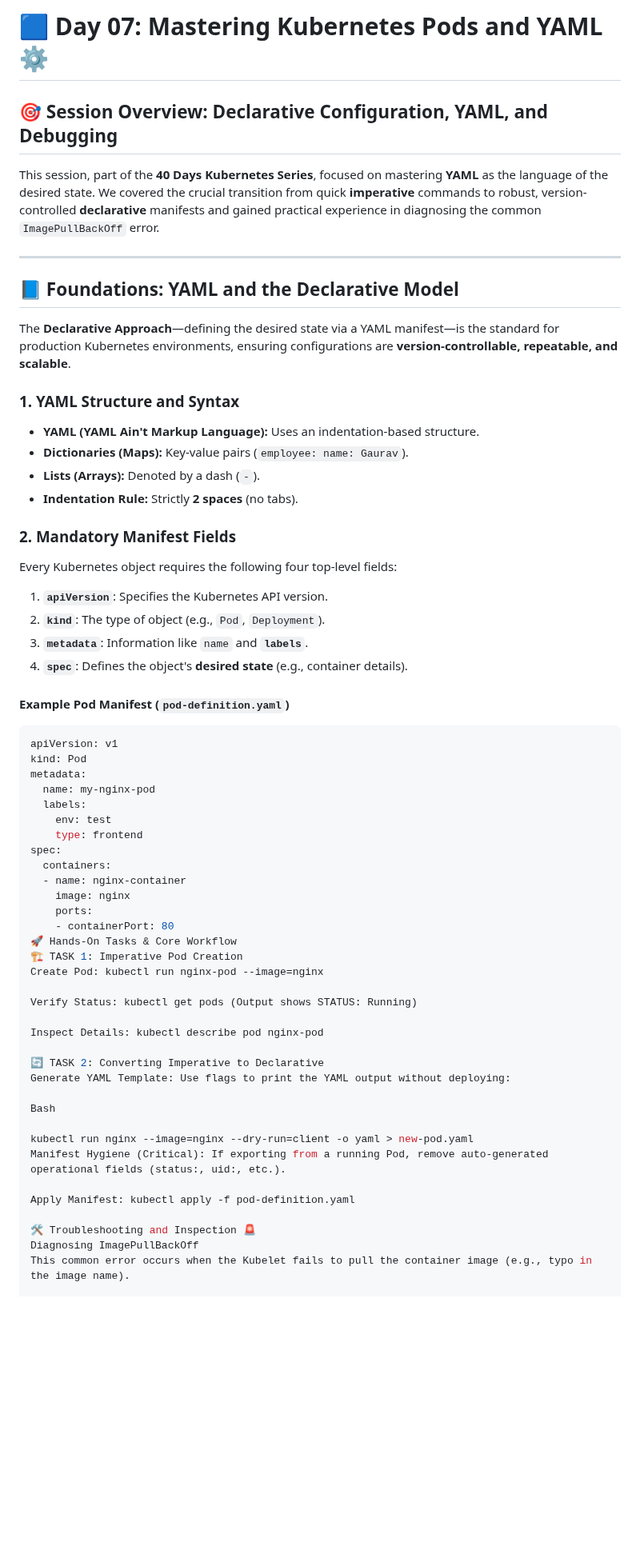
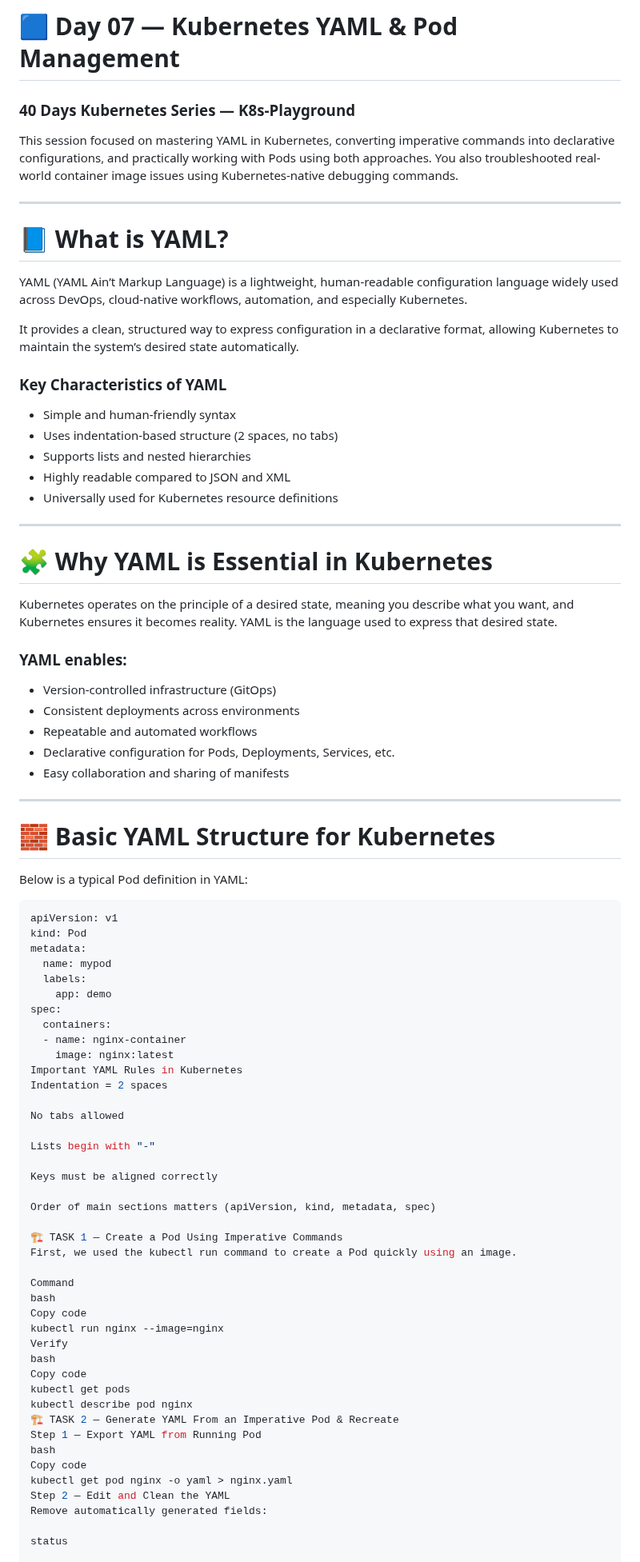
Before and after one commit to Joban-Bhangu77/K8s-Playground, a Markdown page: Day07/README.md, the part around one of its changes. Shown at 80% size. GitHub-like rendering; blank space fills up the shorter version.

Commit message:
Day 07: Added Kubernetes YAML & Pod Management README with tasks and troubleshooting

````diff
--- a/Day07/README.md
+++ b/Day07/README.md
@@ -1,65 +1,83 @@
-# 🟦 Day 07: Mastering Kubernetes Pods and YAML ⚙️
+# 🟦 Day 07 — Kubernetes YAML & Pod Management
+### 40 Days Kubernetes Series — K8s-Playground
 
-## 🎯 Session Overview: Declarative Configuration, YAML, and Debugging
+This session focused on mastering YAML in Kubernetes, converting imperative commands into declarative configurations, and practically working with Pods using both approaches. You also troubleshooted real-world container image issues using Kubernetes-native debugging commands.
 
-This session, part of the **40 Days Kubernetes Series**, focused on mastering **YAML** as the language of the desired state. We covered the crucial transition from quick **imperative** commands to robust, version-controlled **declarative** manifests and gained practical experience in diagnosing the common `ImagePullBackOff` error.
+---
 
-***
+# 📘 What is YAML?
 
-## 📘 Foundations: YAML and the Declarative Model
+YAML (YAML Ain’t Markup Language) is a lightweight, human-readable configuration language widely used across DevOps, cloud-native workflows, automation, and especially Kubernetes.
 
-The **Declarative Approach**—defining the desired state via a YAML manifest—is the standard for production Kubernetes environments, ensuring configurations are **version-controllable, repeatable, and scalable**.
+It provides a clean, structured way to express configuration in a declarative format, allowing Kubernetes to maintain the system’s desired state automatically.
 
-### 1. YAML Structure and Syntax
+### Key Characteristics of YAML
+- Simple and human-friendly syntax
+- Uses indentation-based structure (2 spaces, no tabs)
+- Supports lists and nested hierarchies
+- Highly readable compared to JSON and XML
+- Universally used for Kubernetes resource definitions
 
-* **YAML (YAML Ain't Markup Language):** Uses an indentation-based structure.
-* **Dictionaries (Maps):** Key-value pairs (`employee: name: Gaurav`).
-* **Lists (Arrays):** Denoted by a dash (`-`).
-* **Indentation Rule:** Strictly **2 spaces** (no tabs).
+---
 
-### 2. Mandatory Manifest Fields
+# 🧩 Why YAML is Essential in Kubernetes
 
-Every Kubernetes object requires the following four top-level fields:
+Kubernetes operates on the principle of a desired state, meaning you describe what you want, and Kubernetes ensures it becomes reality. YAML is the language used to express that desired state.
 
-1.  **`apiVersion`**: Specifies the Kubernetes API version.
-2.  **`kind`**: The type of object (e.g., `Pod`, `Deployment`).
-3.  **`metadata`**: Information like `name` and **`labels`**.
-4.  **`spec`**: Defines the object's **desired state** (e.g., container details).
+### YAML enables:
+- Version-controlled infrastructure (GitOps)
+- Consistent deployments across environments
+- Repeatable and automated workflows
+- Declarative configuration for Pods, Deployments, Services, etc.
+- Easy collaboration and sharing of manifests
 
-#### Example Pod Manifest (`pod-definition.yaml`)
+---
+
+# 🧱 Basic YAML Structure for Kubernetes
+
+Below is a typical Pod definition in YAML:
+
 ```yaml
 apiVersion: v1
 kind: Pod
 metadata:
-  name: my-nginx-pod
+  name: mypod
   labels:
-    env: test
-    type: frontend
+    app: demo
 spec:
   containers:
   - name: nginx-container
-    image: nginx
-    ports:
-    - containerPort: 80
-🚀 Hands-On Tasks & Core Workflow
-🏗️ TASK 1: Imperative Pod Creation
-Create Pod: kubectl run nginx-pod --image=nginx
+    image: nginx:latest
+Important YAML Rules in Kubernetes
+Indentation = 2 spaces
 
-Verify Status: kubectl get pods (Output shows STATUS: Running)
+No tabs allowed
 
-Inspect Details: kubectl describe pod nginx-pod
+Lists begin with "-"
 
-🔄 TASK 2: Converting Imperative to Declarative
-Generate YAML Template: Use flags to print the YAML output without deploying:
+Keys must be aligned correctly
 
-Bash
+Order of main sections matters (apiVersion, kind, metadata, spec)
 
-kubectl run nginx --image=nginx --dry-run=client -o yaml > new-pod.yaml
-Manifest Hygiene (Critical): If exporting from a running Pod, remove auto-generated operational fields (status:, uid:, etc.).
+🏗️ TASK 1 — Create a Pod Using Imperative Commands
+First, we used the kubectl run command to create a Pod quickly using an image.
 
-Apply Manifest: kubectl apply -f pod-definition.yaml
+Command
+bash
+Copy code
+kubectl run nginx --image=nginx
+Verify
+bash
+Copy code
+kubectl get pods
+kubectl describe pod nginx
+🏗️ TASK 2 — Generate YAML From an Imperative Pod & Recreate
+Step 1 — Export YAML from Running Pod
+bash
+Copy code
+kubectl get pod nginx -o yaml > nginx.yaml
+Step 2 — Edit and Clean the YAML
+Remove automatically generated fields:
 
-🛠️ Troubleshooting and Inspection 🚨
-Diagnosing ImagePullBackOff
-This common error occurs when the Kubelet fails to pull the container image (e.g., typo in the image name).
+status
 
````
Also changed, not shown: other parts of Day07/README.md (+122 -18 lines).
